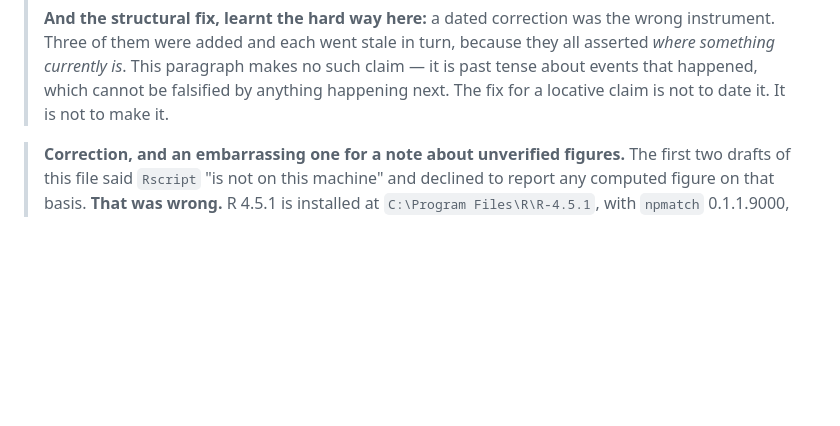
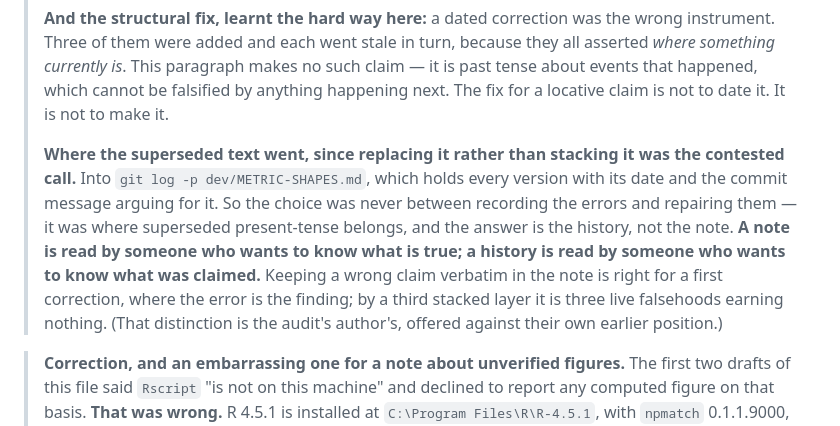
Before and after one commit to Nonprofit-Open-Data-Collective/pfmatch, a Markdown page: dev/METRIC-SHAPES.md, the part around the change. Drawn GitHub-style; blank space fills up the shorter version.

Commit message:
Say where the superseded text went: the history, not the note
#37 dropped three stacked verbatim layers and argued the case in its
commit message, but the note itself only justified the collapse. It did
not answer the obvious objection, which I had raised against myself and
flagged for review: is this quiet repair?

The audit's author settled it, against their own earlier position, and
the argument is better than mine. The layers are not lost -- they are in
git log -p dev/METRIC-SHAPES.md, every version with its date and the
commit message arguing for it. So the choice was never "record or
repair". It was where superseded present-tense belongs, and the answer
is the history, not the note.

  A note is read by someone who wants to know what is true;
  a history is read by someone who wants to know what was claimed.

With the corollary that resolves the disagreement rather than splitting
it: keeping a wrong claim verbatim is right for a FIRST correction,
where the error is itself the finding, and wrong by a third stacked
layer, where it is three live falsehoods earning nothing. Both of us
were right about different rounds.

One paragraph, credited. No figure changes, no new locative claim.

Co-Authored-By: Claude Opus 5 <noreply@anthropic.com>

```diff
--- a/dev/METRIC-SHAPES.md
+++ b/dev/METRIC-SHAPES.md
@@ -68,6 +68,18 @@ below before they were looked for.
 > no such claim — it is past tense about events that happened, which cannot be
 > falsified by anything happening next. The fix for a locative claim is not to
 > date it. It is not to make it.
+>
+> **Where the superseded text went, since replacing it rather than stacking it
+> was the contested call.** Into `git log -p dev/METRIC-SHAPES.md`, which holds
+> every version with its date and the commit message arguing for it. So the
+> choice was never between recording the errors and repairing them — it was
+> where superseded present-tense belongs, and the answer is the history, not the
+> note. **A note is read by someone who wants to know what is true; a history is
+> read by someone who wants to know what was claimed.** Keeping a wrong claim
+> verbatim in the note is right for a first correction, where the error is the
+> finding; by a third stacked layer it is three live falsehoods earning nothing.
+> (That distinction is the audit's author's, offered against their own earlier
+> position.)
 
 > **Correction, and an embarrassing one for a note about unverified figures.**
 > The first two drafts of this file said `Rscript` "is not on this machine" and
```
